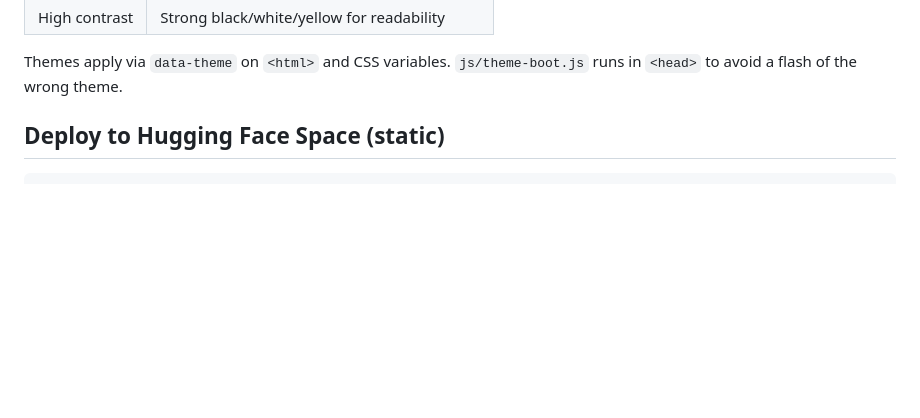
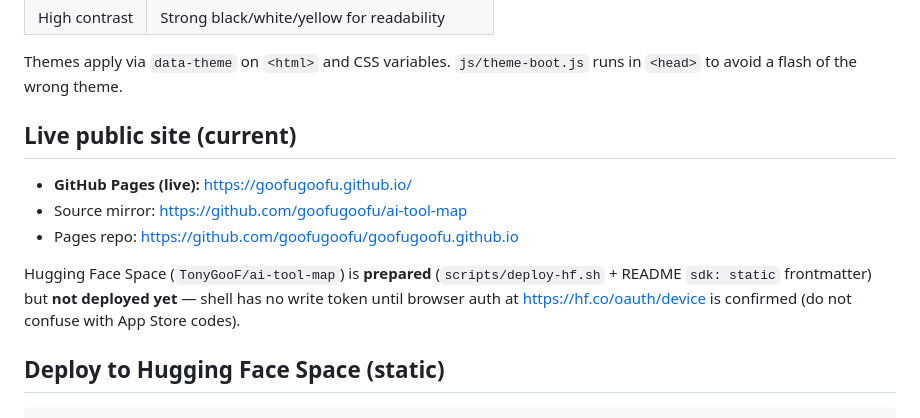
Before and after one commit to goofugoofu/ai-tool-map, a Markdown page: README.md, the part around the change. Rendered like a GitHub page; blank space fills up the shorter version.

Commit message:
Document live Pages URL

```diff
--- a/README.md
+++ b/README.md
@@ -40,6 +40,15 @@ Use the **Theme** dropdown in the header (persisted as `localStorage` key `ai-to
 
 Themes apply via `data-theme` on `<html>` and CSS variables. `js/theme-boot.js` runs in `<head>` to avoid a flash of the wrong theme.
 
+
+
+## Live public site (current)
+
+- **GitHub Pages (live):** https://goofugoofu.github.io/
+- Source mirror: https://github.com/goofugoofu/ai-tool-map
+- Pages repo: https://github.com/goofugoofu/goofugoofu.github.io
+
+Hugging Face Space (`TonyGooF/ai-tool-map`) is **prepared** (`scripts/deploy-hf.sh` + README `sdk: static` frontmatter) but **not deployed yet** — shell has no write token until browser auth at https://hf.co/oauth/device is confirmed (do not confuse with App Store codes).
 
 ## Deploy to Hugging Face Space (static)
 
```
